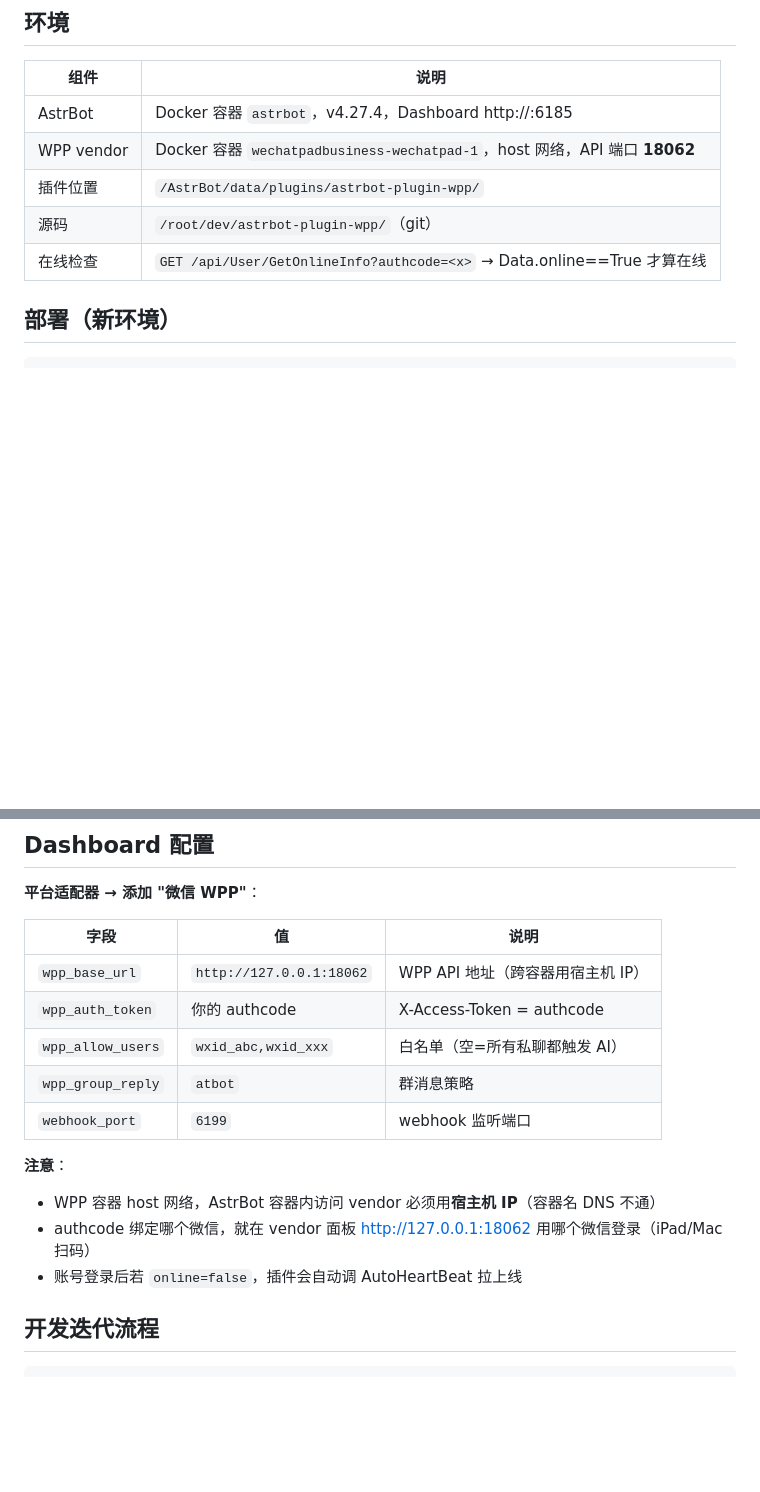
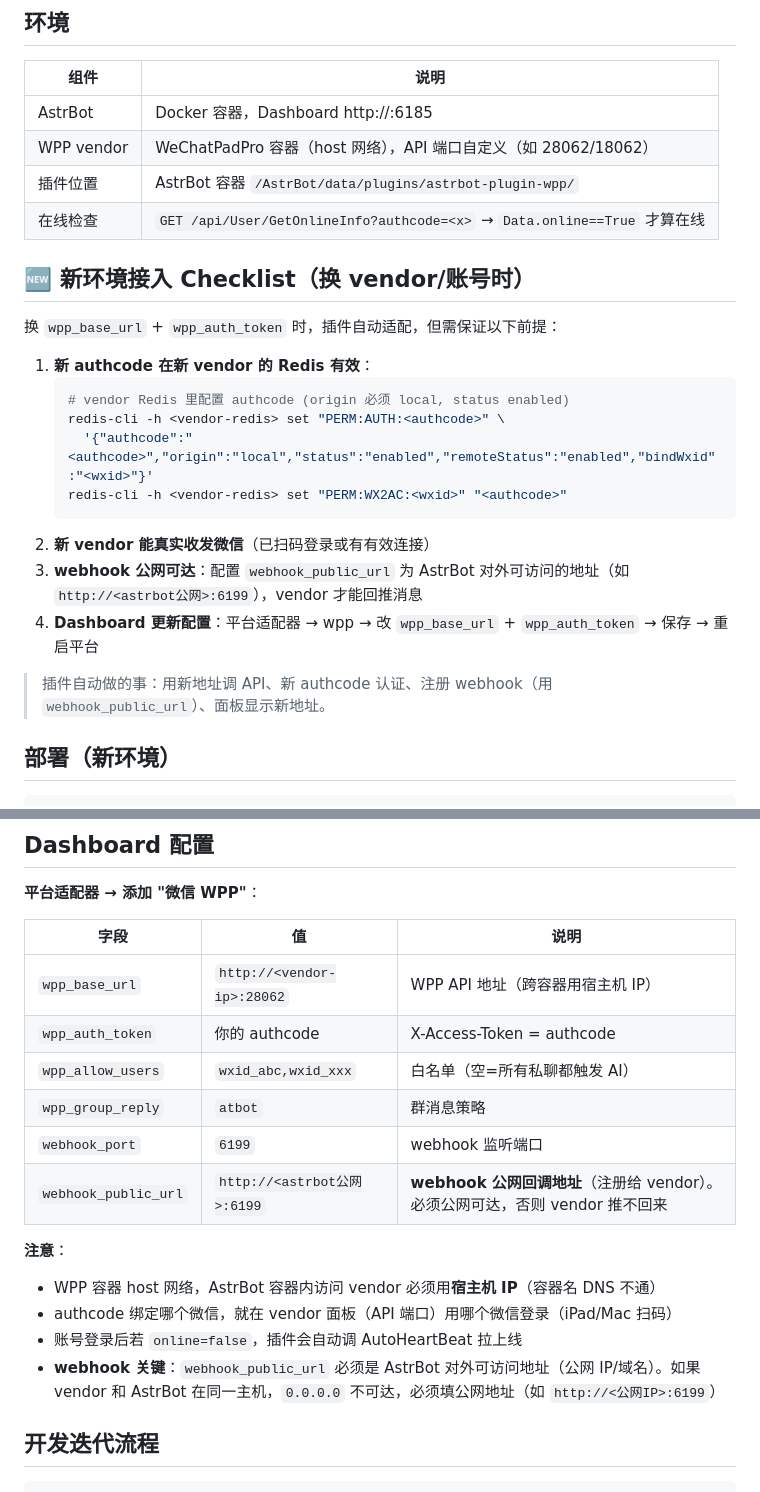
Before and after one commit to jiexiaoyin/astrbot-plugin-wpp, a Markdown page: DEPLOY.md, 2 parts joined by grey strips. GitHub-like rendering; blank space fills up the shorter version.

````diff
--- a/DEPLOY.md
+++ b/DEPLOY.md
@@ -4,11 +4,27 @@
 
 | 组件 | 说明 |
 |---|---|
-| AstrBot | Docker 容器 `astrbot`，v4.27.4，Dashboard http://<host>:6185 |
-| WPP vendor | Docker 容器 `wechatpadbusiness-wechatpad-1`，host 网络，API 端口 **18062** |
-| 插件位置 | `/AstrBot/data/plugins/astrbot-plugin-wpp/` |
-| 源码 | `/root/dev/astrbot-plugin-wpp/`（git） |
-| 在线检查 | `GET /api/User/GetOnlineInfo?authcode=<x>` → Data.online==True 才算在线 |
+| AstrBot | Docker 容器，Dashboard http://<host>:6185 |
+| WPP vendor | WeChatPadPro 容器（host 网络），API 端口自定义（如 28062/18062）|
+| 插件位置 | AstrBot 容器 `/AstrBot/data/plugins/astrbot-plugin-wpp/` |
+| 在线检查 | `GET /api/User/GetOnlineInfo?authcode=<x>` → `Data.online==True` 才算在线 |
+
+## 🆕 新环境接入 Checklist（换 vendor/账号时）
+
+换 `wpp_base_url` + `wpp_auth_token` 时，插件自动适配，但需保证以下前提：
+
+1. **新 authcode 在新 vendor 的 Redis 有效**：
+   ```bash
+   # vendor Redis 里配置 authcode (origin 必须 local, status enabled)
+   redis-cli -h <vendor-redis> set "PERM:AUTH:<authcode>" \
+     '{"authcode":"<authcode>","origin":"local","status":"enabled","remoteStatus":"enabled","bindWxid":"<wxid>"}'
+   redis-cli -h <vendor-redis> set "PERM:WX2AC:<wxid>" "<authcode>"
+   ```
+2. **新 vendor 能真实收发微信**（已扫码登录或有有效连接）
+3. **webhook 公网可达**：配置 `webhook_public_url` 为 AstrBot 对外可访问的地址（如 `http://<astrbot公网>:6199`），vendor 才能回推消息
+4. **Dashboard 更新配置**：平台适配器 → wpp → 改 `wpp_base_url` + `wpp_auth_token` → 保存 → 重启平台
+
+> 插件自动做的事：用新地址调 API、新 authcode 认证、注册 webhook（用 `webhook_public_url`）、面板显示新地址。
 
 ## 部署（新环境）
 
@@ -29,16 +45,18 @@ docker restart astrbot
 
 | 字段 | 值 | 说明 |
 |---|---|---|
-| `wpp_base_url` | `http://127.0.0.1:18062` | WPP API 地址（跨容器用宿主机 IP）|
+| `wpp_base_url` | `http://<vendor-ip>:28062` | WPP API 地址（跨容器用宿主机 IP）|
 | `wpp_auth_token` | 你的 authcode | X-Access-Token = authcode |
 | `wpp_allow_users` | `wxid_abc,wxid_xxx` | 白名单（空=所有私聊都触发 AI）|
 | `wpp_group_reply` | `atbot` | 群消息策略 |
 | `webhook_port` | `6199` | webhook 监听端口 |
+| `webhook_public_url` | `http://<astrbot公网>:6199` | **webhook 公网回调地址**（注册给 vendor）。必须公网可达，否则 vendor 推不回来 |
 
 **注意**：
 - WPP 容器 host 网络，AstrBot 容器内访问 vendor 必须用**宿主机 IP**（容器名 DNS 不通）
-- authcode 绑定哪个微信，就在 vendor 面板 http://127.0.0.1:18062 用哪个微信登录（iPad/Mac 扫码）
+- authcode 绑定哪个微信，就在 vendor 面板（API 端口）用哪个微信登录（iPad/Mac 扫码）
 - 账号登录后若 `online=false`，插件会自动调 AutoHeartBeat 拉上线
+- **webhook 关键**：`webhook_public_url` 必须是 AstrBot 对外可访问地址（公网 IP/域名）。如果 vendor 和 AstrBot 在同一主机，`0.0.0.0` 不可达，必须填公网地址（如 `http://<公网IP>:6199`）
 
 ## 开发迭代流程
 
````
Also changed, not shown: README.md (+76 -36 lines).
